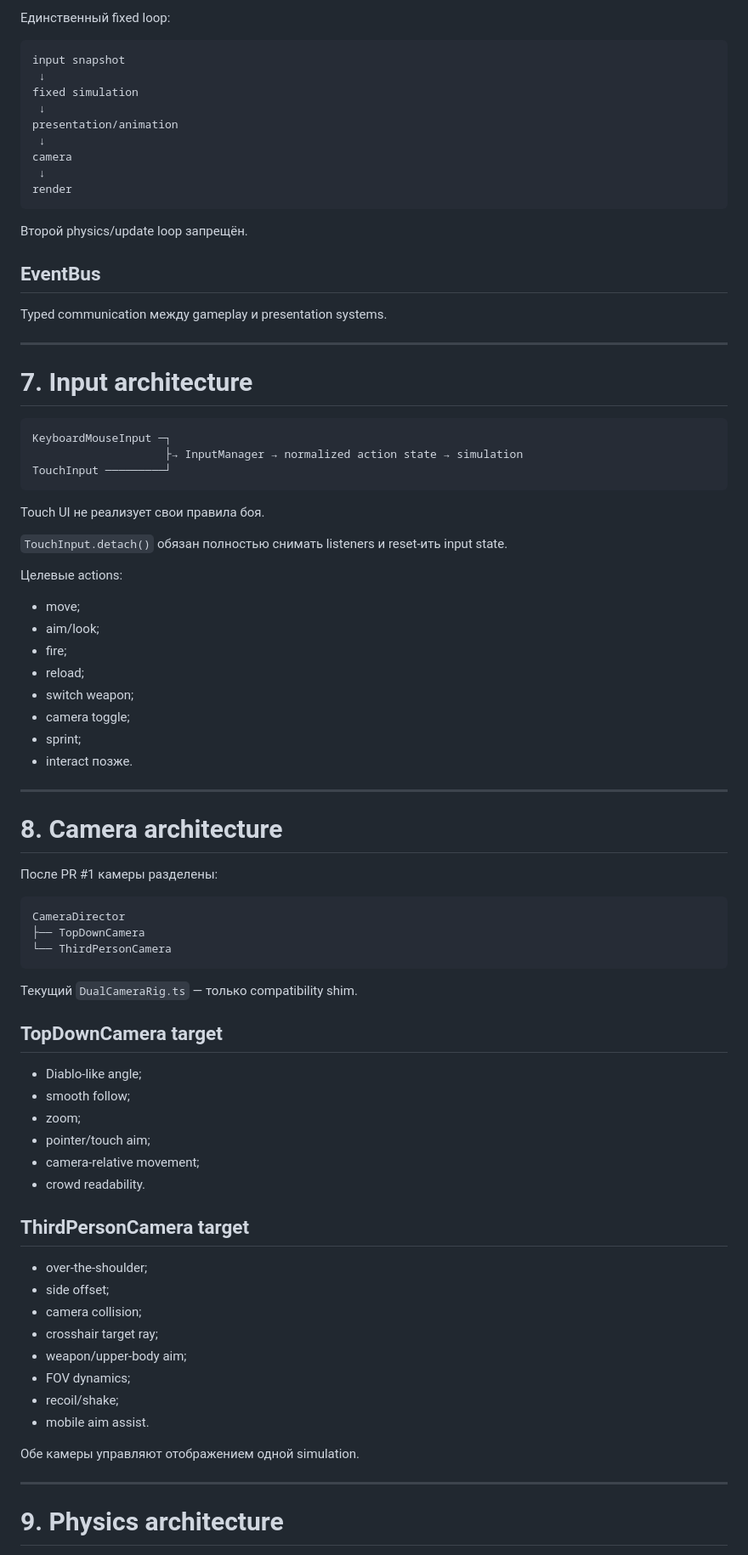
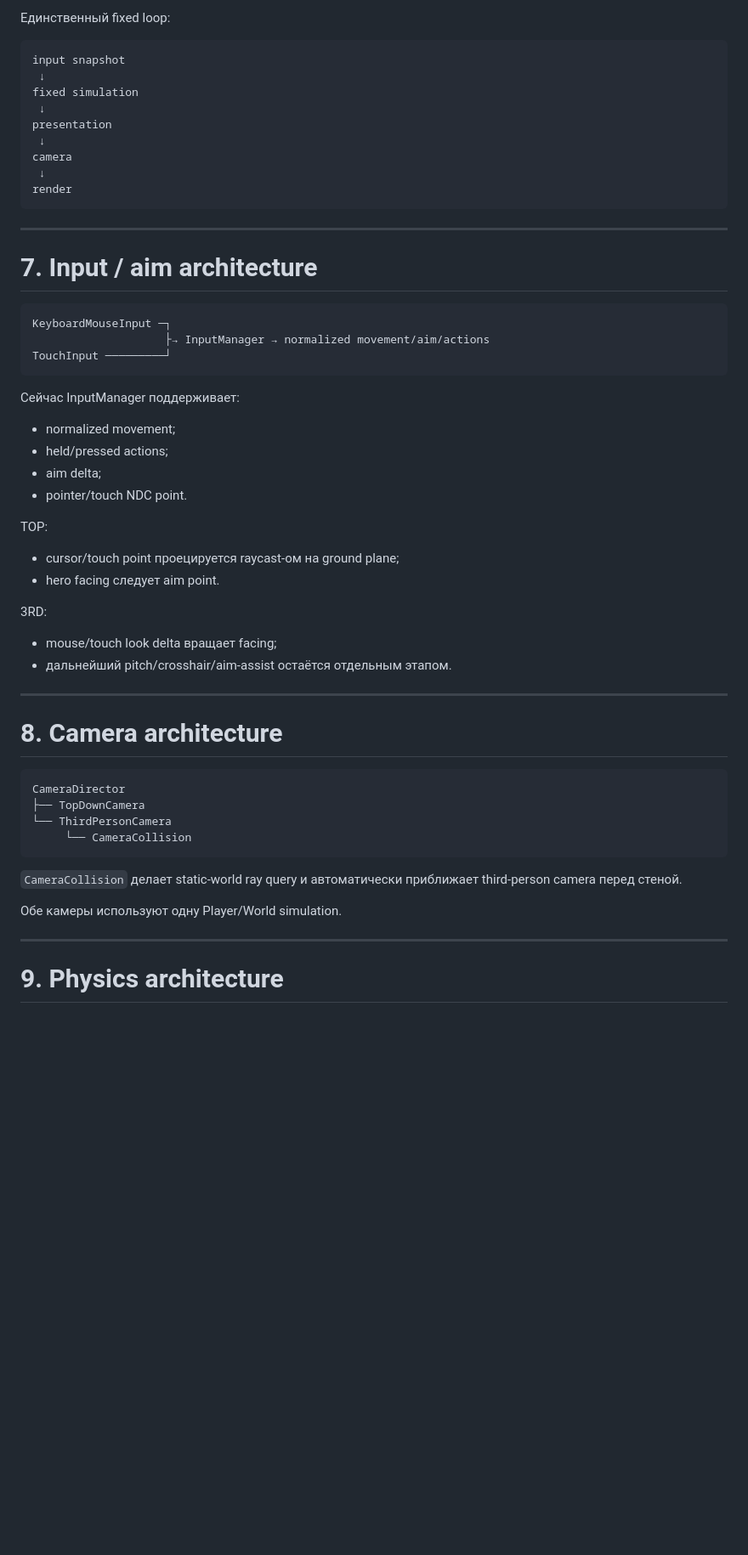
Before and after one commit to ptaskaev91-glitch/facefall-survivor, a Markdown page: structure.md, the part around one of its changes. Shown at 85% size. Rendered like a GitHub page; blank space fills up the shorter version.

Commit message:
Update structure after core physics and level foundation

````diff
--- a/structure.md
+++ b/structure.md
@@ -208,79 +188,54 @@ input snapshot
  ↓
 fixed simulation
  ↓
-presentation/animation
+presentation
  ↓
 camera
  ↓
 render
 ```
 
-Второй physics/update loop запрещён.
-
-## EventBus
-
-Typed communication между gameplay и presentation systems.
-
 ---
 
-# 7. Input architecture
+# 7. Input / aim architecture
 
 ```text
 KeyboardMouseInput ─┐
-                    ├→ InputManager → normalized action state → simulation
+                    ├→ InputManager → normalized movement/aim/actions
 TouchInput ─────────┘
 ```
 
-Touch UI не реализует свои правила боя.
+Сейчас InputManager поддерживает:
 
-`TouchInput.detach()` обязан полностью снимать listeners и reset-ить input state.
+- normalized movement;
+- held/pressed actions;
+- aim delta;
+- pointer/touch NDC point.
 
-Целевые actions:
+TOP:
 
-- move;
-- aim/look;
-- fire;
-- reload;
-- switch weapon;
-- camera toggle;
-- sprint;
-- interact позже.
+- cursor/touch point проецируется raycast-ом на ground plane;
+- hero facing следует aim point.
+
+3RD:
+
+- mouse/touch look delta вращает facing;
+- дальнейший pitch/crosshair/aim-assist остаётся отдельным этапом.
 
 ---
 
 # 8. Camera architecture
 
-После PR #1 камеры разделены:
-
 ```text
 CameraDirector
 ├── TopDownCamera
 └── ThirdPersonCamera
+     └── CameraCollision
 ```
 
-Текущий `DualCameraRig.ts` — только compatibility shim.
+`CameraCollision` делает static-world ray query и автоматически приближает third-person camera перед стеной.
 
-## TopDownCamera target
-
-- Diablo-like angle;
-- smooth follow;
-- zoom;
-- pointer/touch aim;
-- camera-relative movement;
-- crowd readability.
-
-## ThirdPersonCamera target
-
-- over-the-shoulder;
-- side offset;
-- camera collision;
-- crosshair target ray;
-- weapon/upper-body aim;
-- FOV dynamics;
-- recoil/shake;
-- mobile aim assist.
-
-Обе камеры управляют отображением одной simulation.
+Обе камеры используют одну Player/World simulation.
 
 ---
 
````
Also changed, not shown: other parts of structure.md (+151 -312 lines).
